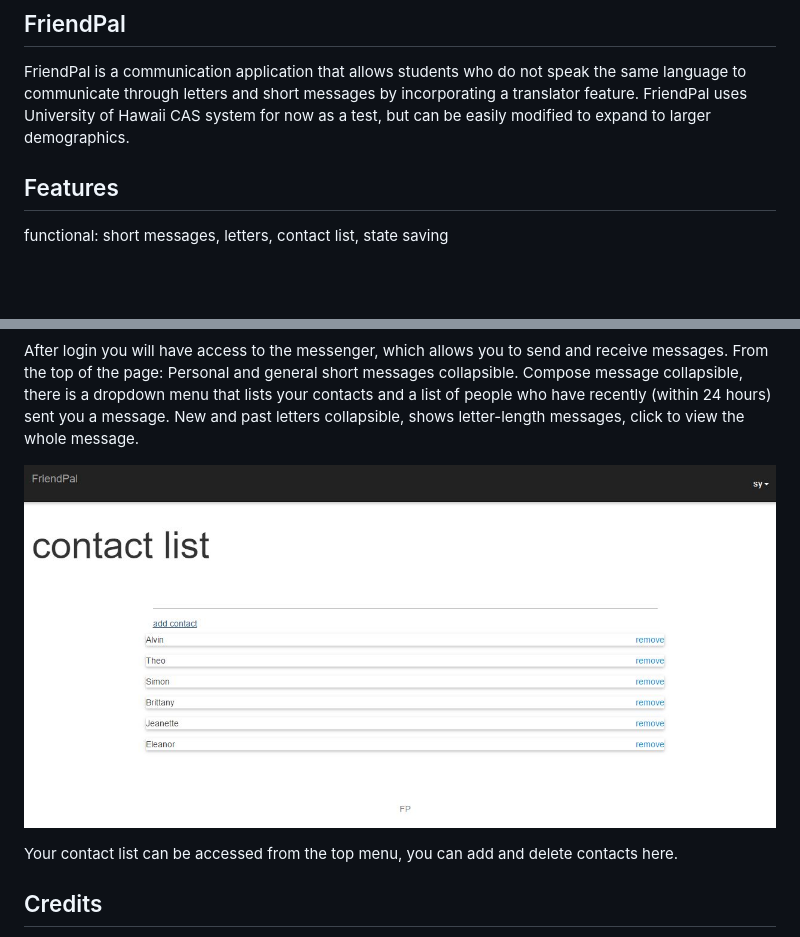
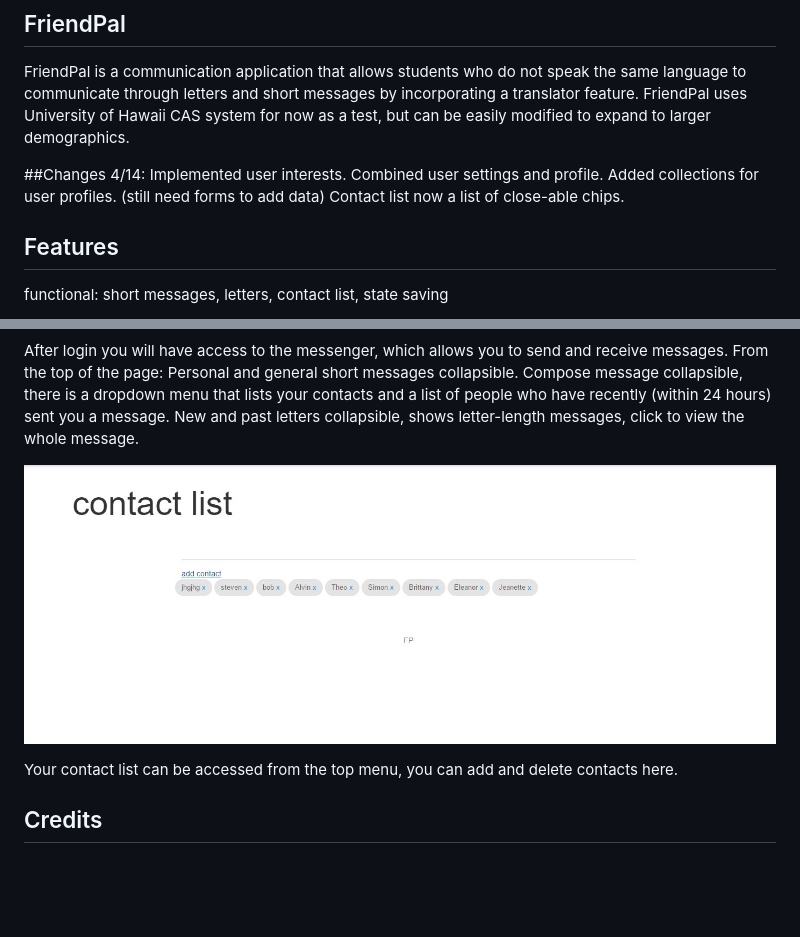
Before and after one commit to FriendPalm/FriendPal, a Markdown page: README.md, 2 parts joined by grey strips. Rendered like a GitHub page; pictures changed too: Contacts.JPG; blank space fills up the shorter version.

```diff
--- a/README.md
+++ b/README.md
@@ -5,6 +5,12 @@ FriendPal is a communication application that allows students who do not speak t
 through letters and short messages by incorporating a translator feature. FriendPal uses University of Hawaii CAS system
 for now as a test, but can be easily modified to expand to larger demographics.
 
+##Changes
+4/14:
+Implemented user interests.
+Combined user settings and profile.
+Added collections for user profiles. (still need forms to add data)
+Contact list now a list of close-able chips.
 
 ## Features
 functional:
```
Also changed, not shown: Capture.JPG (added), Settings.JPG (added), 4 other files.
